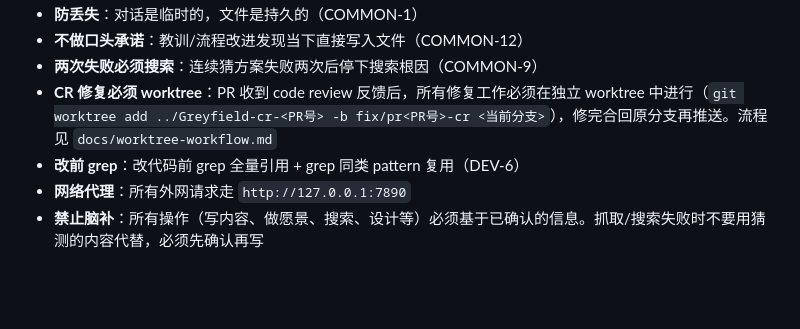
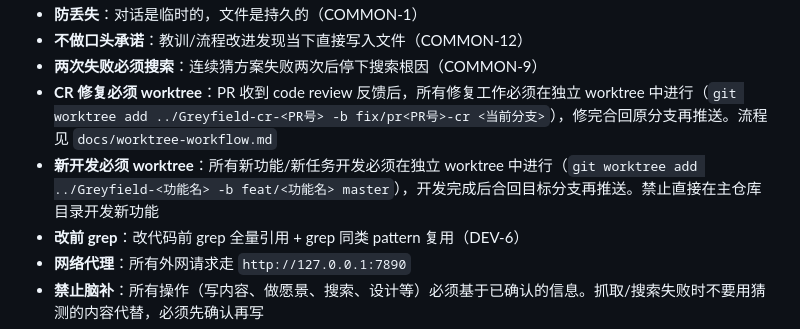
Before and after one commit to zuiho-kai/Greyfield, a Markdown page: CLAUDE.md, the part around the change. Rendered like a GitHub page; blank space fills up the shorter version.

Commit message:
规则: 新增新开发必须 worktree 硬规则
所有新功能/新任务开发必须在独立 worktree 中进行，禁止直接在主仓库目录开发。

Co-Authored-By: Claude Opus 4.6 <noreply@anthropic.com>

```diff
--- a/CLAUDE.md
+++ b/CLAUDE.md
@@ -53,6 +53,7 @@
 - **不做口头承诺**：教训/流程改进发现当下直接写入文件（COMMON-12）
 - **两次失败必须搜索**：连续猜方案失败两次后停下搜索根因（COMMON-9）
 - **CR 修复必须 worktree**：PR 收到 code review 反馈后，所有修复工作必须在独立 worktree 中进行（`git worktree add ../Greyfield-cr-<PR号> -b fix/pr<PR号>-cr <当前分支>`），修完合回原分支再推送。流程见 `docs/worktree-workflow.md`
+- **新开发必须 worktree**：所有新功能/新任务开发必须在独立 worktree 中进行（`git worktree add ../Greyfield-<功能名> -b feat/<功能名> master`），开发完成后合回目标分支再推送。禁止直接在主仓库目录开发新功能
 - **改前 grep**：改代码前 grep 全量引用 + grep 同类 pattern 复用（DEV-6）
 - **网络代理**：所有外网请求走 `http://127.0.0.1:7890`
 - **禁止脑补**：所有操作（写内容、做愿景、搜索、设计等）必须基于已确认的信息。抓取/搜索失败时不要用猜测的内容代替，必须先确认再写
```
